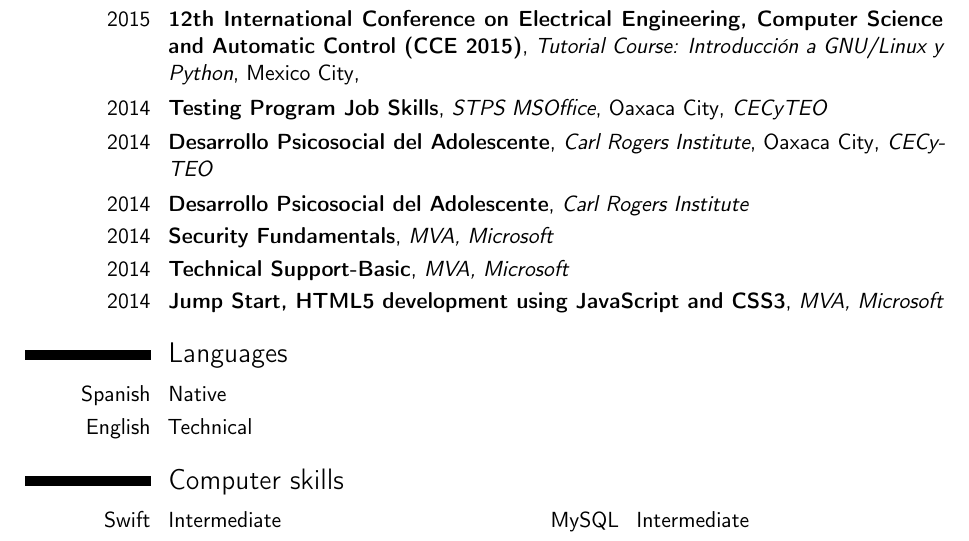
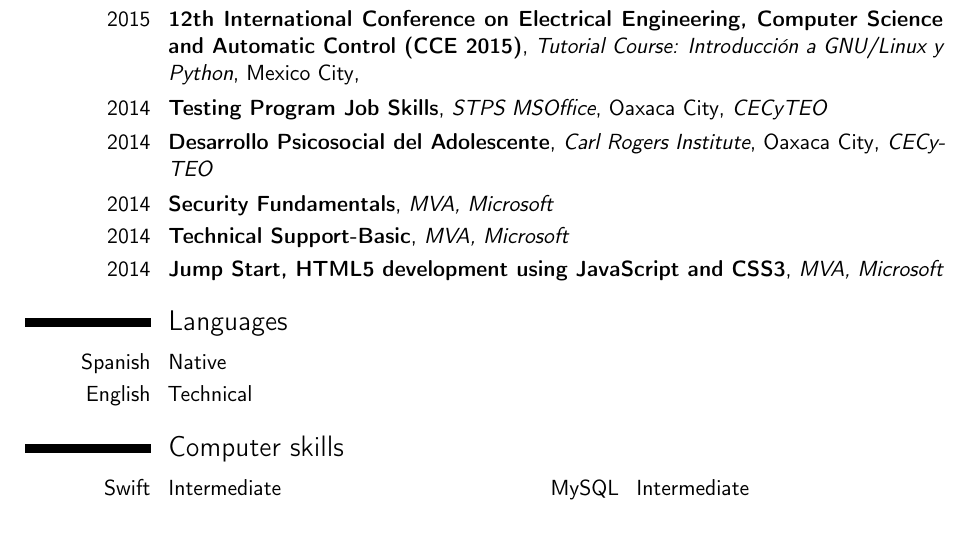
Before and after one commit to LeonardoGomezSosa/cv, a LaTeX CV (GómezSosaLeonardoCV.tex): part of page 3 of 3, cut so that both start at the same text. Compiled offline with pdfLaTeX.

Commit message:
Se elimina erntrada duplicada desarrollo psicosocial del adolescente

```diff
--- a/GómezSosaLeonardoCV.tex
+++ b/GómezSosaLeonardoCV.tex
@@ -81,7 +81,6 @@ features for the RPM and data structures to improve the efficiency of proccess b
 \cventry{2015}{12th International Conference on Electrical Engineering, Computer Science and Automatic Control (CCE 2015)}{Tutorial Course: Introducci\'on a GNU/Linux y Python}{Mexico City}{\textit{}}{}
 \cventry{2014}{Testing Program Job Skills}{STPS MSOffice}{Oaxaca City}{\textit{CECyTEO}}{}
 \cventry{2014}{Desarrollo Psicosocial del Adolescente}{Carl Rogers Institute}{Oaxaca City}{\textit{CECyTEO}}{}
-\cventry{2014}{Desarrollo Psicosocial del Adolescente}{Carl Rogers Institute}{}{}{}
 \cventry{2014}{Security Fundamentals}{MVA, Microsoft}{}{}{}
 \cventry{2014}{Technical Support-Basic}{MVA, Microsoft}{}{}{}
 \cventry{2014}{Jump Start, HTML5 development using JavaScript and CSS3}{MVA, Microsoft}{}{}{}
```
Also changed, not shown: 1 other file.
